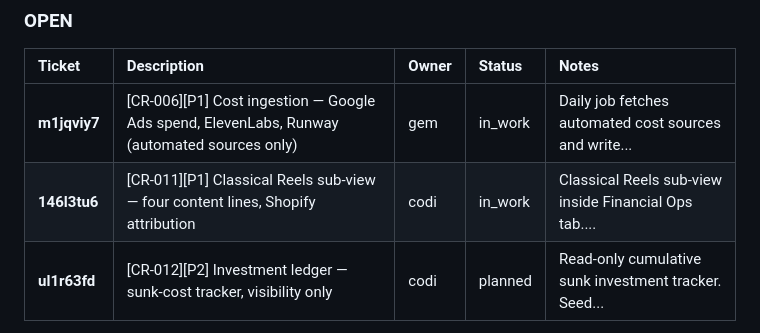
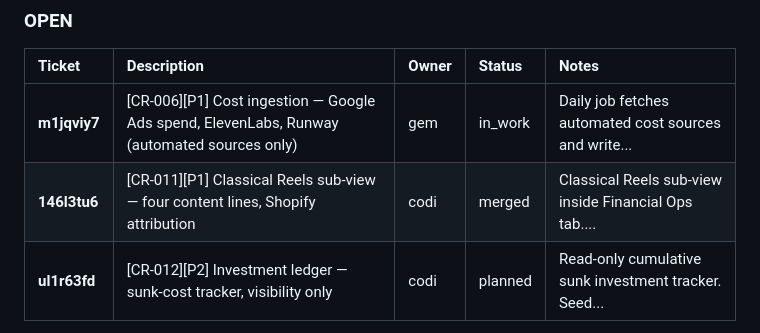
Before and after one commit to UrsushoribilisMusic/agentic-fleet-hub, a Markdown page: MISSION_CONTROL.md, the part around the change. Rendered like a GitHub page.

Commit message:
chore: auto-sync MISSION_CONTROL with PocketBase state

```diff
--- a/MISSION_CONTROL.md
+++ b/MISSION_CONTROL.md
@@ -645,7 +645,7 @@ All agents now run on Mac Mini (darwin, Apple Silicon). Key path change: `/Users
 | Ticket | Description | Owner | Status | Notes |
 | :--- | :--- | :--- | :--- | :--- |
 | **m1jqviy7** | [CR-006][P1] Cost ingestion — Google Ads spend, ElevenLabs, Runway (automated sources only) | gem | in_work | Daily job fetches automated cost sources and write... |
-| **146l3tu6** | [CR-011][P1] Classical Reels sub-view — four content lines, Shopify attribution | codi | in_work | Classical Reels sub-view inside Financial Ops tab.... |
+| **146l3tu6** | [CR-011][P1] Classical Reels sub-view — four content lines, Shopify attribution | codi | merged | Classical Reels sub-view inside Financial Ops tab.... |
 | **ul1r63fd** | [CR-012][P2] Investment ledger — sunk-cost tracker, visibility only | codi | planned | Read-only cumulative sunk investment tracker. Seed... |
 
 **Status: `create-flotilla@0.5.0` live on npm as of 2026-05-26.**
```
